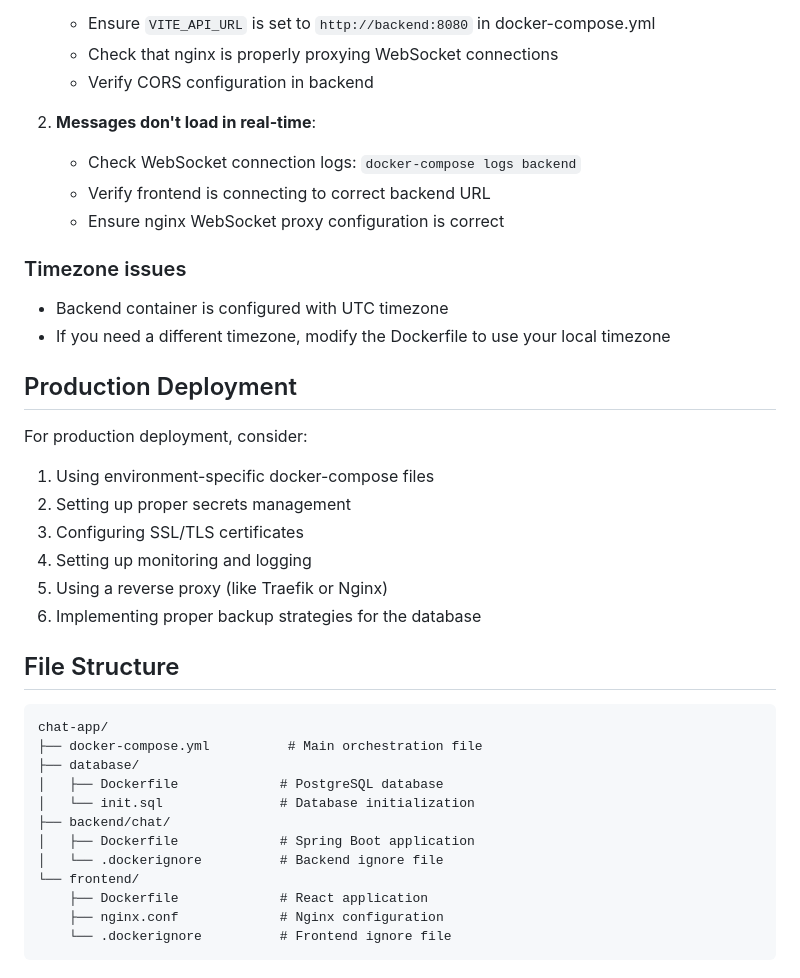
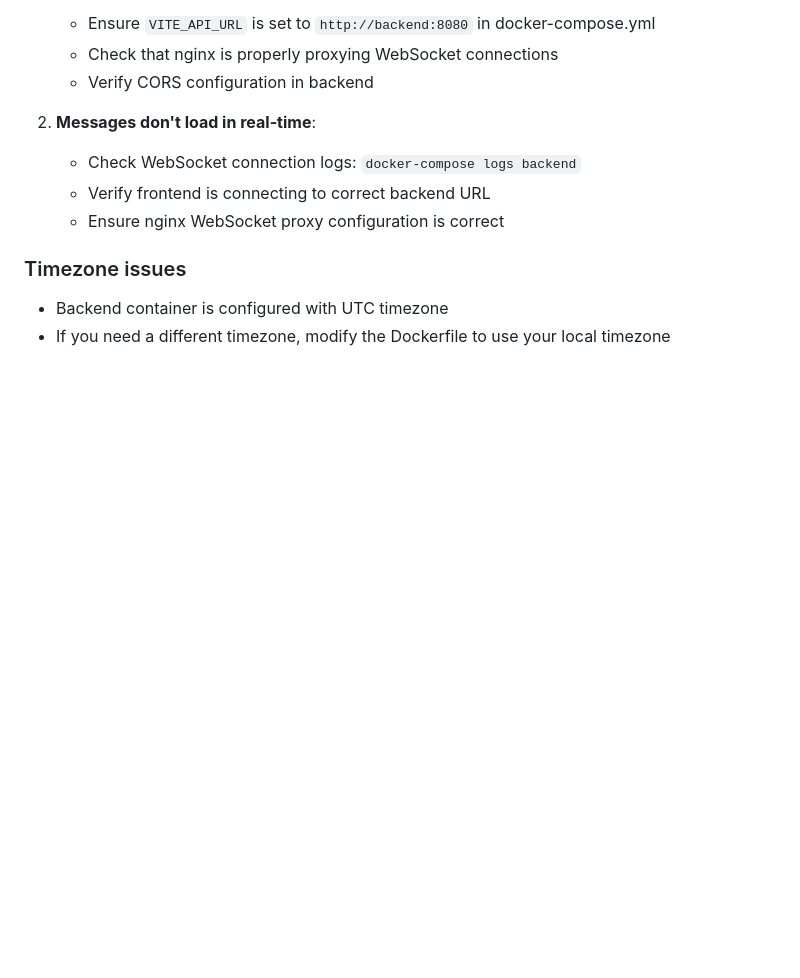
Before and after one commit to IrfanImsirovic/chat-app, a Markdown page: README-Docker.md, the part around the change. Rendered like a GitHub page; blank space fills up the shorter version.

Commit message:
Deleted unnecessary file #1

````diff
--- a/README-Docker.md
+++ b/README-Docker.md
@@ -161,31 +161,3 @@ If you encounter memory issues during builds, increase Docker Desktop memory all
 ### Timezone issues
 - Backend container is configured with UTC timezone
 - If you need a different timezone, modify the Dockerfile to use your local timezone
-
-## Production Deployment
-
-For production deployment, consider:
-
-1. Using environment-specific docker-compose files
-2. Setting up proper secrets management
-3. Configuring SSL/TLS certificates
-4. Setting up monitoring and logging
-5. Using a reverse proxy (like Traefik or Nginx)
-6. Implementing proper backup strategies for the database
-
-## File Structure
-
-```
-chat-app/
-├── docker-compose.yml          # Main orchestration file
-├── database/
-│   ├── Dockerfile             # PostgreSQL database
-│   └── init.sql               # Database initialization
-├── backend/chat/
-│   ├── Dockerfile             # Spring Boot application
-│   └── .dockerignore          # Backend ignore file
-└── frontend/
-    ├── Dockerfile             # React application
-    ├── nginx.conf             # Nginx configuration
-    └── .dockerignore          # Frontend ignore file
-```
````
